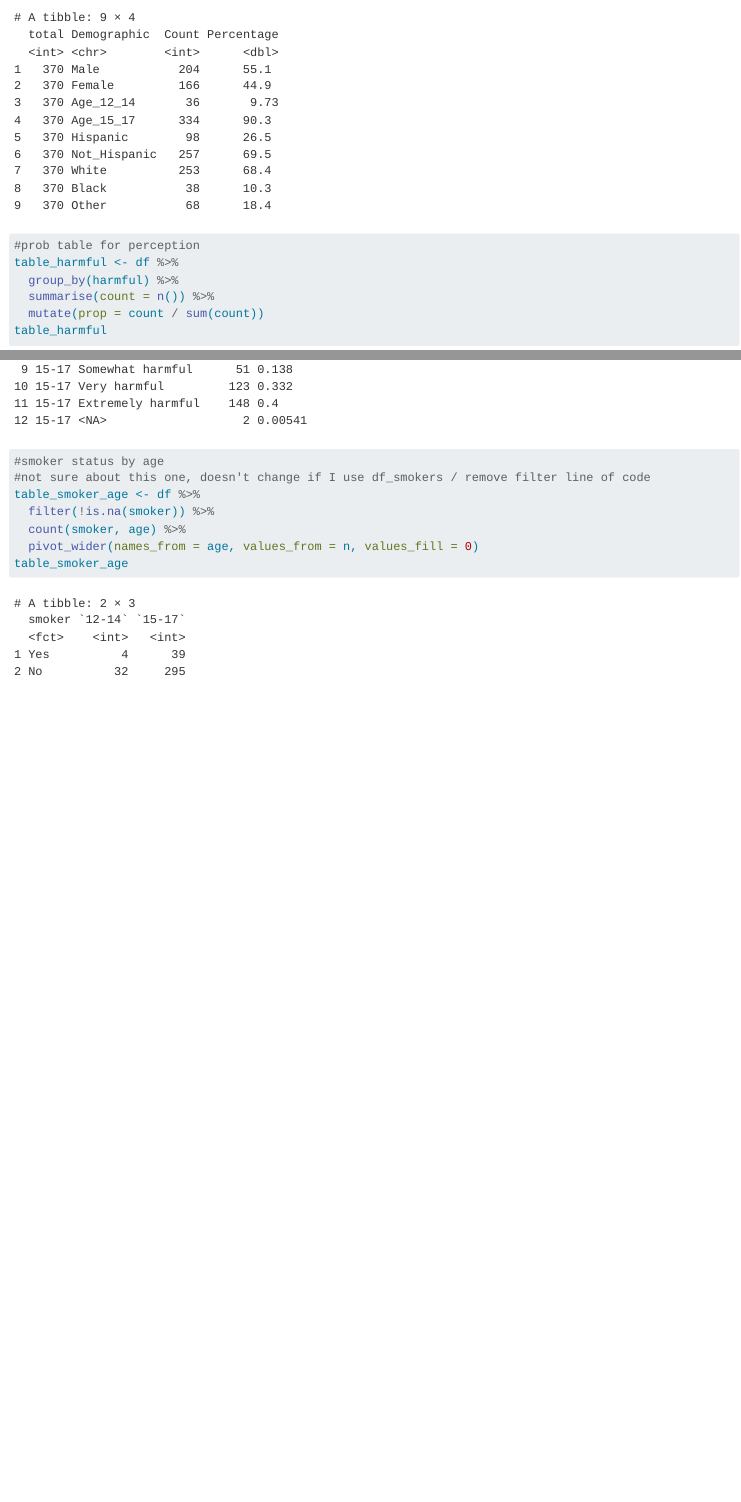
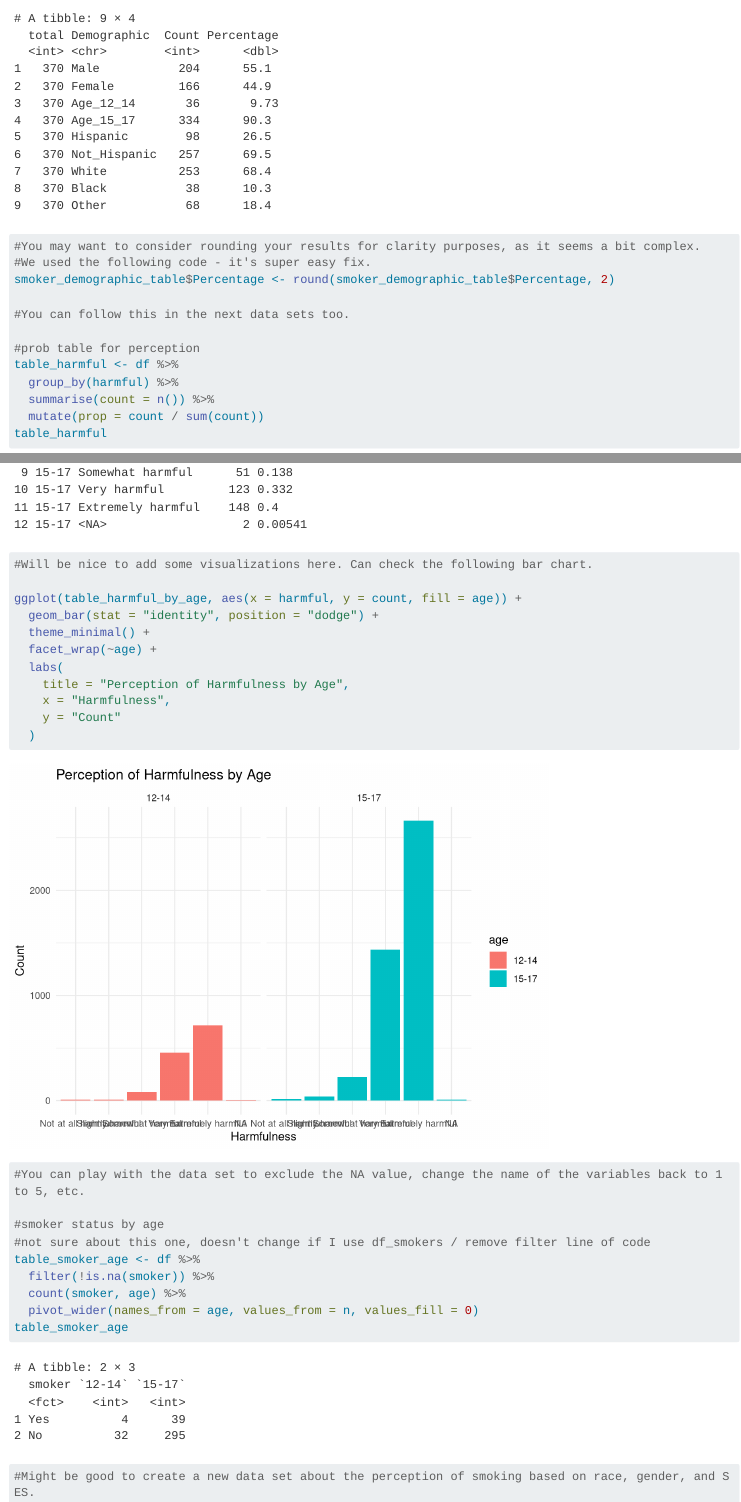
Before and after one commit to adenb0220/EDLD_651_Final_Project, a Quarto document (Scripts/EDLD 651 Final Project.qmd): the page in a window 1100 px wide, from 3770 px down before the commit and from 3820 px down after it, so that both start at the same text, and a second part further down, joined at a grey line. Rendered offline with R 4.5, knitr and Pandoc in place of Quarto, with nearby package versions; long lines of code are wrapped.

Commit message:
Some rounding, basic bar chart and few suggestions. Good work!

````diff
--- a/Scripts/EDLD 651 Final Project.qmd
+++ b/Scripts/EDLD 651 Final Project.qmd
@@ -148,6 +150,12 @@ smoker_demographic_table <- df_smokers %>%
   mutate(Percentage = (Count / total) * 100)
 smoker_demographic_table
 
+#You may want to consider rounding your results for clarity purposes, as it seems a bit complex.
+#We used the following code - it's super easy fix.
+smoker_demographic_table$Percentage <- round(smoker_demographic_table$Percentage, 2)
+
+#You can follow this in the next data sets too.
+
 #prob table for perception
 table_harmful <- df %>%
   group_by(harmful) %>%
@@ -175,6 +188,20 @@ table_harmful_by_age_smokers <- df_smokers %>%
   mutate(prop = count / sum(count))
 table_harmful_by_age_smokers
 
+#Will be nice to add some visualizations here. Can check the following bar chart.
+
+ggplot(table_harmful_by_age, aes(x = harmful, y = count, fill = age)) +
+  geom_bar(stat = "identity", position = "dodge") +
+  theme_minimal() +
+  facet_wrap(~age) +
+  labs(
+    title = "Perception of Harmfulness by Age",
+    x = "Harmfulness",
+    y = "Count"
+  )
+
+#You can play with the data set to exclude the NA value, change the name of the variables back to 1 to 5, etc.
+
 #smoker status by age
 #not sure about this one, doesn't change if I use df_smokers / remove filter line of code
 table_smoker_age <- df %>%
@@ -183,5 +210,5 @@ table_smoker_age <- df %>%
   pivot_wider(names_from = age, values_from = n, values_fill = 0)
 table_smoker_age
 
-
+#Might be good to create a new data set about the perception of smoking based on race, gender, and SES.
 ```
````
Also changed, not shown: Scripts/EDLD 651 Final Project.qmd (7 more changed lines).
